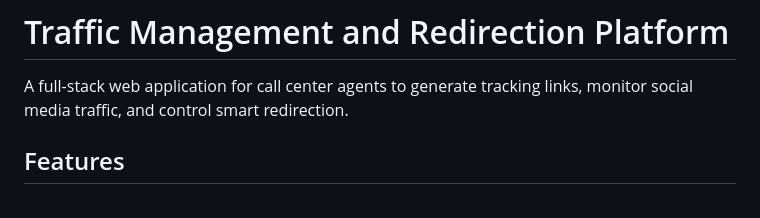
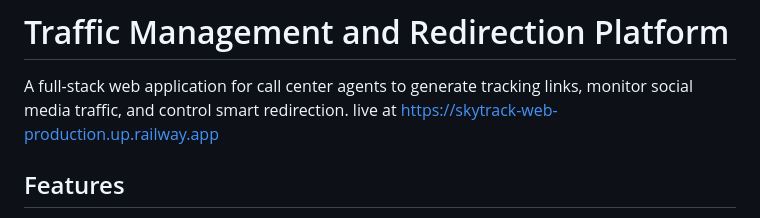
Before and after one commit to mralimahdi/SkyTrackWeb, a Markdown page: README.md, the part around the change. GitHub-like rendering.

Commit message:
Add live link to the project in README
Added live link to the README for easy access.

```diff
--- a/README.md
+++ b/README.md
@@ -1,6 +1,7 @@
 # Traffic Management and Redirection Platform
 
 A full-stack web application for call center agents to generate tracking links, monitor social media traffic, and control smart redirection.
+live at https://skytrack-web-production.up.railway.app
 
 ## Features
 
```
